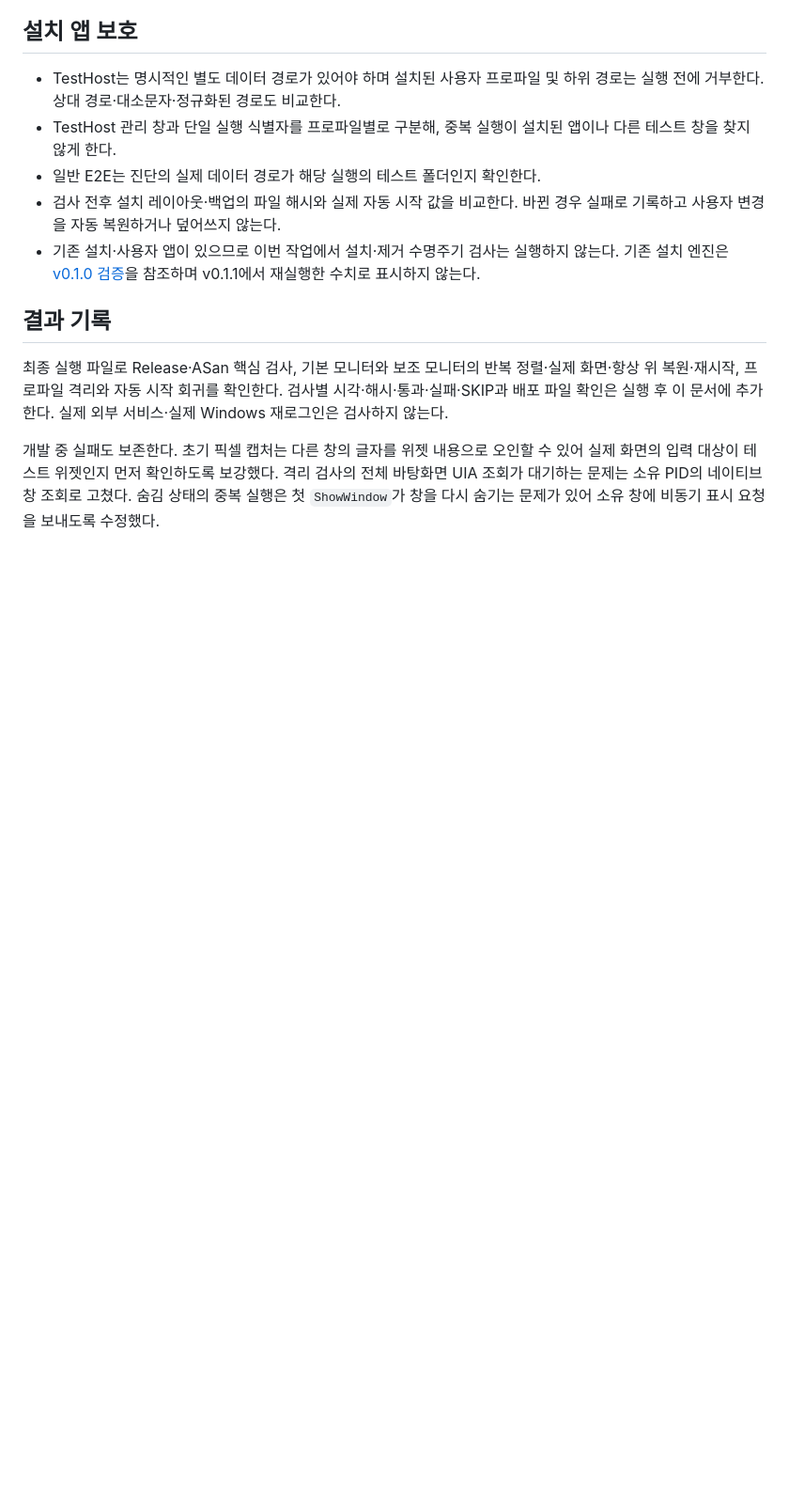
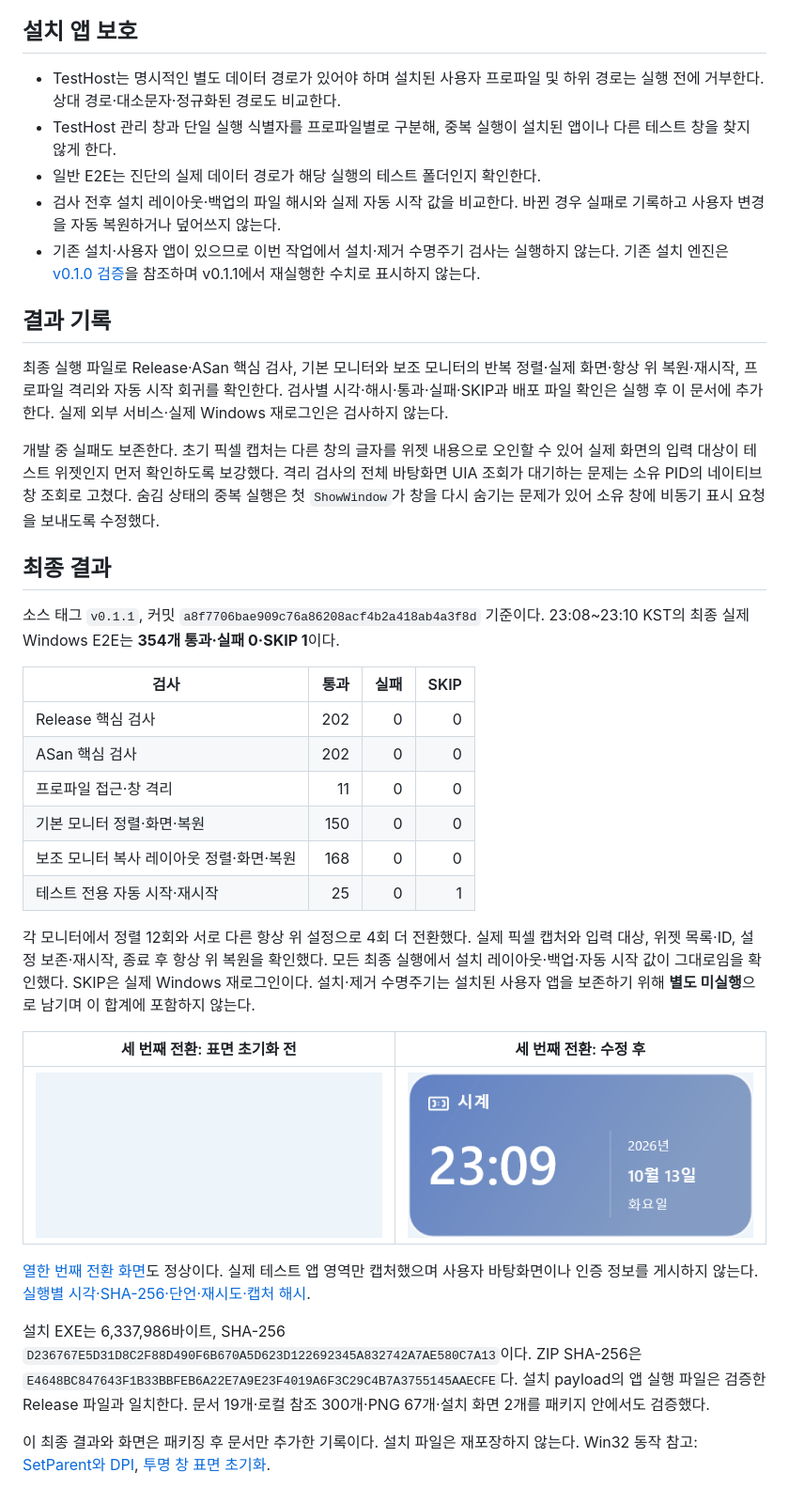
Before and after one commit to poyal/tempos, a Markdown page: docs/validation/release-v0.1.1.md, the part around the change. Shown at 94% size. Drawn GitHub-style; pictures changed too: docs/validation/edit-v0.1.1/after-third-toggle.png (added), docs/validation/edit-v0.1.1/before-third-toggle.png (added); blank space fills up the shorter version.

Commit message:
Record v0.1.1 real Windows edit-mode regression results

```diff
--- a/docs/validation/release-v0.1.1.md
+++ b/docs/validation/release-v0.1.1.md
@@ -23,3 +23,28 @@
 최종 실행 파일로 Release·ASan 핵심 검사, 기본 모니터와 보조 모니터의 반복 정렬·실제 화면·항상 위 복원·재시작, 프로파일 격리와 자동 시작 회귀를 확인한다. 검사별 시각·해시·통과·실패·SKIP과 배포 파일 확인은 실행 후 이 문서에 추가한다. 실제 외부 서비스·실제 Windows 재로그인은 검사하지 않는다.
 
 개발 중 실패도 보존한다. 초기 픽셀 캡처는 다른 창의 글자를 위젯 내용으로 오인할 수 있어 실제 화면의 입력 대상이 테스트 위젯인지 먼저 확인하도록 보강했다. 격리 검사의 전체 바탕화면 UIA 조회가 대기하는 문제는 소유 PID의 네이티브 창 조회로 고쳤다. 숨김 상태의 중복 실행은 첫 `ShowWindow`가 창을 다시 숨기는 문제가 있어 소유 창에 비동기 표시 요청을 보내도록 수정했다.
+
+## 최종 결과
+
+소스 태그 `v0.1.1`, 커밋 `a8f7706bae909c76a86208acf4b2a418ab4a3f8d` 기준이다. 23:08~23:10 KST의 최종 실제 Windows E2E는 **354개 통과·실패 0·SKIP 1**이다.
+
+| 검사 | 통과 | 실패 | SKIP |
+| --- | ---: | ---: | ---: |
+| Release 핵심 검사 | 202 | 0 | 0 |
+| ASan 핵심 검사 | 202 | 0 | 0 |
+| 프로파일 접근·창 격리 | 11 | 0 | 0 |
+| 기본 모니터 정렬·화면·복원 | 150 | 0 | 0 |
+| 보조 모니터 복사 레이아웃 정렬·화면·복원 | 168 | 0 | 0 |
+| 테스트 전용 자동 시작·재시작 | 25 | 0 | 1 |
+
+각 모니터에서 정렬 12회와 서로 다른 항상 위 설정으로 4회 더 전환했다. 실제 픽셀 캡처와 입력 대상, 위젯 목록·ID, 설정 보존·재시작, 종료 후 항상 위 복원을 확인했다. 모든 최종 실행에서 설치 레이아웃·백업·자동 시작 값이 그대로임을 확인했다. SKIP은 실제 Windows 재로그인이다. 설치·제거 수명주기는 설치된 사용자 앱을 보존하기 위해 **별도 미실행**으로 남기며 이 합계에 포함하지 않는다.
+
+| 세 번째 전환: 표면 초기화 전 | 세 번째 전환: 수정 후 |
+| --- | --- |
+| ![클릭 영역만 남고 내용이 사라진 시계](edit-v0.1.1/before-third-toggle.png) | ![모니터 2에서 정상으로 표시된 시계](edit-v0.1.1/after-third-toggle.png) |
+
+[열한 번째 전환 화면](edit-v0.1.1/after-eleventh-toggle.png)도 정상이다. 실제 테스트 앱 영역만 캡처했으며 사용자 바탕화면이나 인증 정보를 게시하지 않는다. [실행별 시각·SHA-256·단언·재시도·캡처 해시](release-v0.1.1.json).
+
+설치 EXE는 6,337,986바이트, SHA-256 `D236767E5D31D8C2F88D490F6B670A5D623D122692345A832742A7AE580C7A13`이다. ZIP SHA-256은 `E4648BC847643F1B33BBFEB6A22E7A9E23F4019A6F3C29C4B7A3755145AAECFE`다. 설치 payload의 앱 실행 파일은 검증한 Release 파일과 일치한다. 문서 19개·로컬 참조 300개·PNG 67개·설치 화면 2개를 패키지 안에서도 검증했다.
+
+이 최종 결과와 화면은 패키징 후 문서만 추가한 기록이다. 설치 파일은 재포장하지 않는다. Win32 동작 참고: [SetParent와 DPI](https://learn.microsoft.com/en-us/windows/win32/api/winuser/nf-winuser-setparent), [투명 창 표면 초기화](https://learn.microsoft.com/en-us/windows/win32/winmsg/window-features#layered-windows).
```
Also changed, not shown: docs/validation/edit-v0.1.1/after-eleventh-toggle.png (added), 1 other file.
